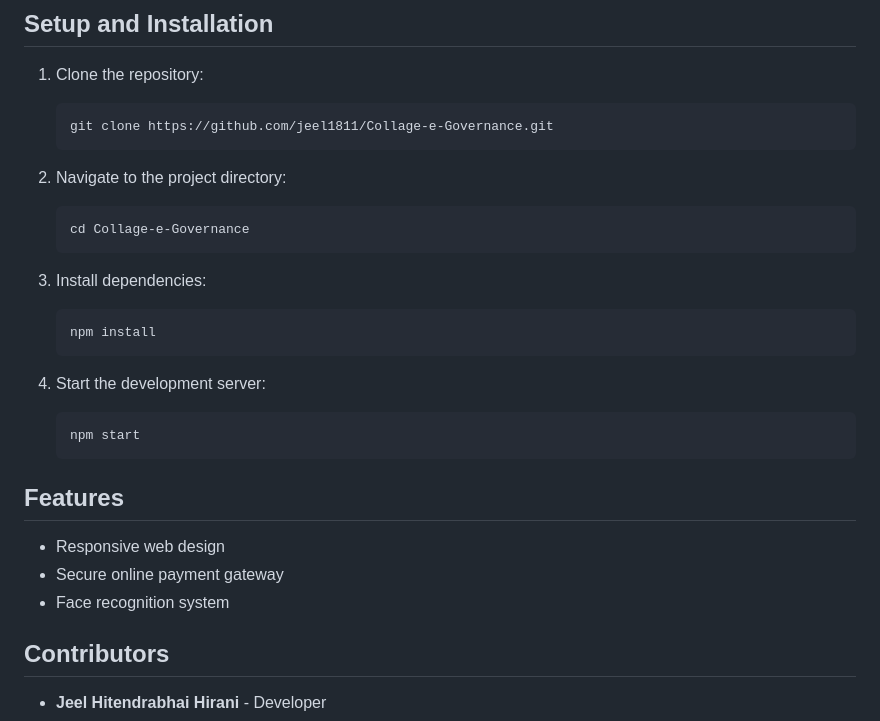
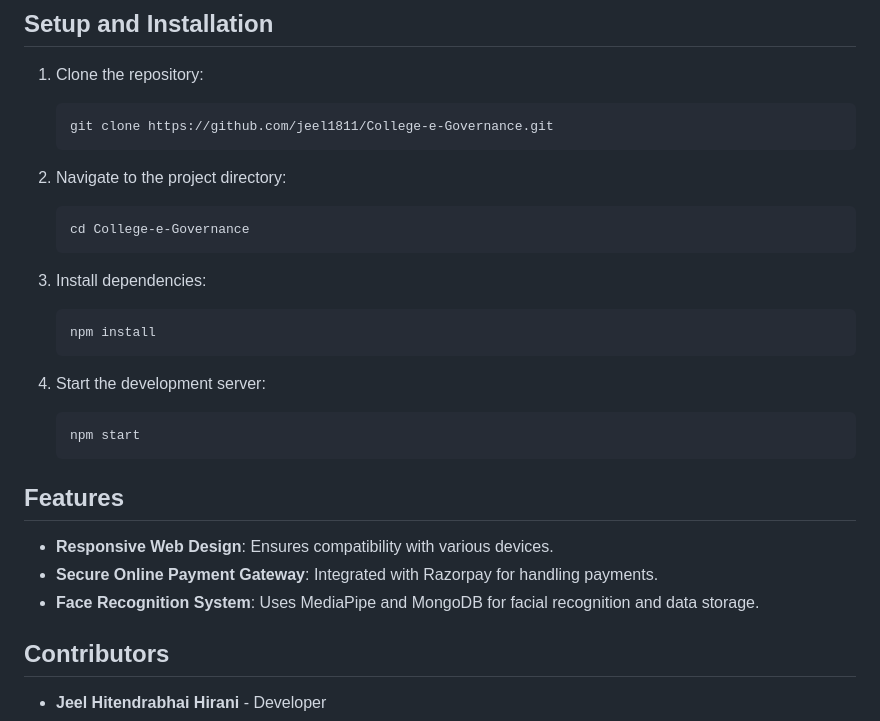
Before and after one commit to jeel1811/e-Governance-, a Markdown page: README.md, the part around one of its changes. Drawn GitHub-style.

````diff
--- a/README.md
+++ b/README.md
@@ -115,12 +125,12 @@ This repository contains the code and documentation for the College e-Governance
 
 1. Clone the repository:
     ```bash
-    git clone https://github.com/jeel1811/Collage-e-Governance.git
+    git clone https://github.com/jeel1811/College-e-Governance.git
     ```
 
 2. Navigate to the project directory:
     ```bash
-    cd Collage-e-Governance
+    cd College-e-Governance
     ```
 
 3. Install dependencies:
@@ -135,9 +145,9 @@ This repository contains the code and documentation for the College e-Governance
 
 ## Features
 
-- Responsive web design
-- Secure online payment gateway
-- Face recognition system
+- **Responsive Web Design**: Ensures compatibility with various devices.
+- **Secure Online Payment Gateway**: Integrated with Razorpay for handling payments.
+- **Face Recognition System**: Uses MediaPipe and MongoDB for facial recognition and data storage.
 
 ## Contributors
 
````
Also changed, not shown: other parts of README.md (+22 -12 lines).
